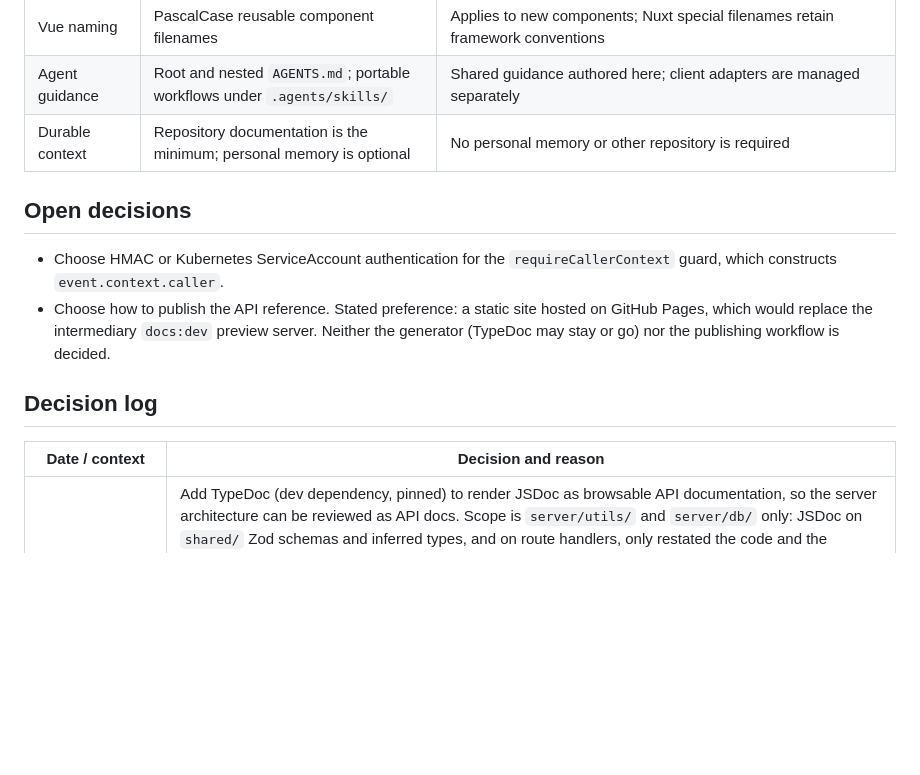
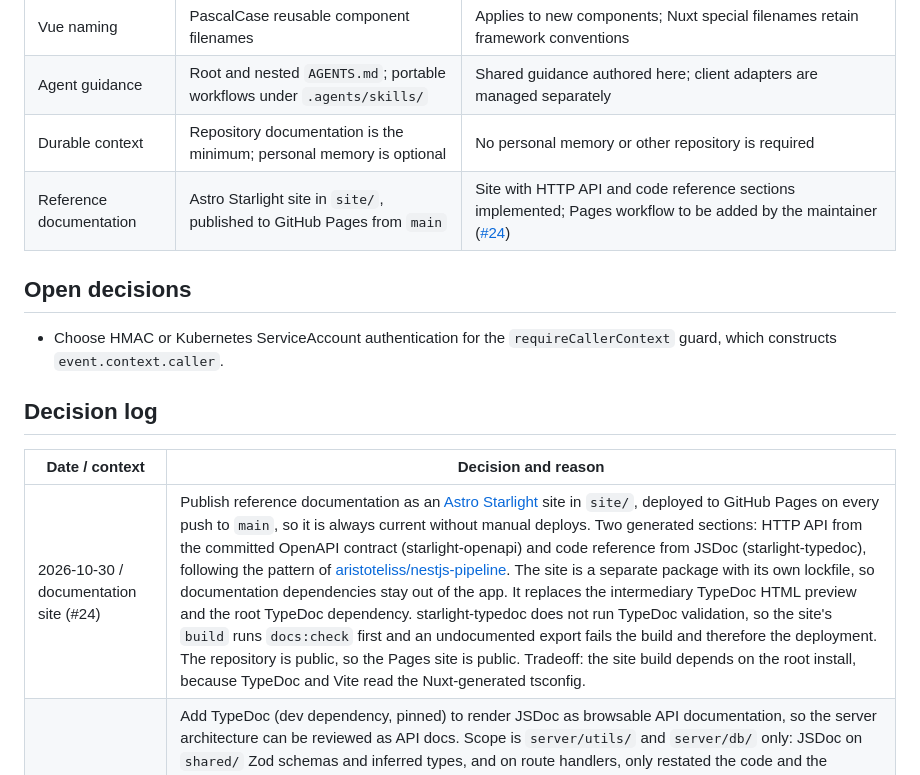
Before and after one commit to julie-ng/ai-native-sdlc-platform-services, a Markdown page: docs/architecture.md, the part around the change. Rendered like a GitHub page; blank space fills up the shorter version.

Commit message:
docs(architecture): record the documentation site decision
Close the open decision on publishing the API reference: an Astro Starlight
site in site/, deployed to GitHub Pages from main. Add it to the agreed
direction table and the decision log with its reasoning and tradeoffs.

Refs #24

Co-Authored-By: Claude Opus 5.5 <noreply@anthropic.com>

```diff
--- a/docs/architecture.md
+++ b/docs/architecture.md
@@ -24,16 +24,17 @@ Platform Services is a Nuxt 4 application being developed to expose RESTful APIs
 | Vue naming | PascalCase reusable component filenames | Applies to new components; Nuxt special filenames retain framework conventions |
 | Agent guidance | Root and nested `AGENTS.md`; portable workflows under `.agents/skills/` | Shared guidance authored here; client adapters are managed separately |
 | Durable context | Repository documentation is the minimum; personal memory is optional | No personal memory or other repository is required |
+| Reference documentation | Astro Starlight site in `site/`, published to GitHub Pages from `main` | Site with HTTP API and code reference sections implemented; Pages workflow to be added by the maintainer ([#24](https://github.com/julie-ng/ai-native-sdlc-platform-services/issues/24)) |
 
 ## Open decisions
 
 - Choose HMAC or Kubernetes ServiceAccount authentication for the `requireCallerContext` guard, which constructs `event.context.caller`.
-- Choose how to publish the API reference. Stated preference: a static site hosted on GitHub Pages, which would replace the intermediary `docs:dev` preview server. Neither the generator (TypeDoc may stay or go) nor the publishing workflow is decided.
 
 ## Decision log
 
 | Date / context | Decision and reason |
 | --- | --- |
+| 2026-10-30 / documentation site (#24) | Publish reference documentation as an [Astro Starlight](https://starlight.astro.build/) site in `site/`, deployed to GitHub Pages on every push to `main`, so it is always current without manual deploys. Two generated sections: HTTP API from the committed OpenAPI contract (starlight-openapi) and code reference from JSDoc (starlight-typedoc), following the pattern of [aristoteliss/nestjs-pipeline](https://github.com/aristoteliss/nestjs-pipeline). The site is a separate package with its own lockfile, so documentation dependencies stay out of the app. It replaces the intermediary TypeDoc HTML preview and the root TypeDoc dependency. starlight-typedoc does not run TypeDoc validation, so the site's `build` runs `docs:check` first and an undocumented export fails the build and therefore the deployment. The repository is public, so the Pages site is public. Tradeoff: the site build depends on the root install, because TypeDoc and Vite read the Nuxt-generated tsconfig. |
 | 2026-10-30 / API reference | Add TypeDoc (dev dependency, pinned) to render JSDoc as browsable API documentation, so the server architecture can be reviewed as API docs. Scope is `server/utils/` and `server/db/` only: JSDoc on `shared/` Zod schemas and inferred types, and on route handlers, only restated the code and the OpenAPI contract, and TypeDoc renders both poorly (Zod internals, bare `default` exports). `shared/` is marked external so it is neither documented nor validated. The preview is a small Node script rather than another dependency, and is explicitly an intermediary solution until the reference can be published as a static site (see open decisions). `docs:api` enforces documentation on modules, functions, types, interfaces and variables, but not on properties. It is not in `verify`; adding it would make documentation a CI gate. |
 | 2026-10-30 / minimal service root | Replace the Nuxt welcome page with a public JSON service identifier at `GET /`. Keep the root minimal; it does not check dependency health. |
 | 2026-10-25 / repository bootstrap | Start with TypeScript and REST APIs; defer UI implementation to keep the first release focused. Drizzle is the chosen ORM; Pinia, Tailwind, and Nuxt UI are reserved for later UI work. |
```
